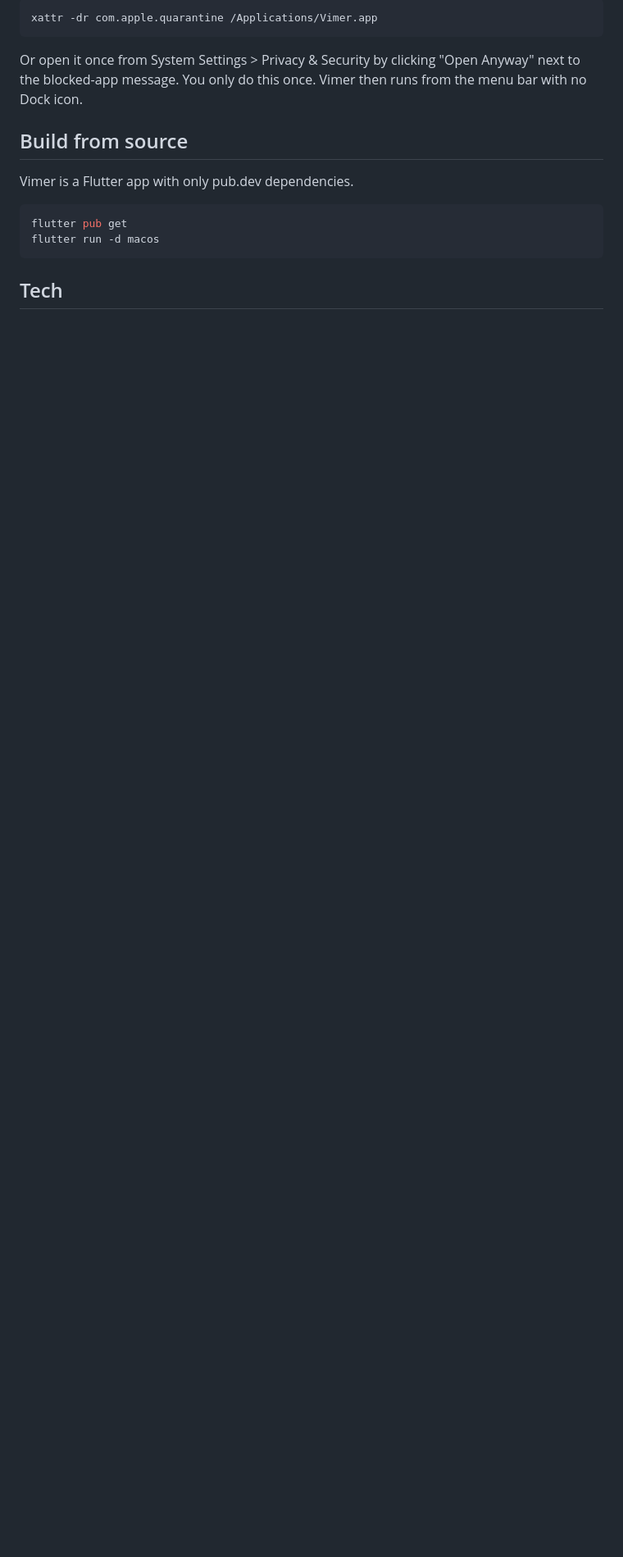
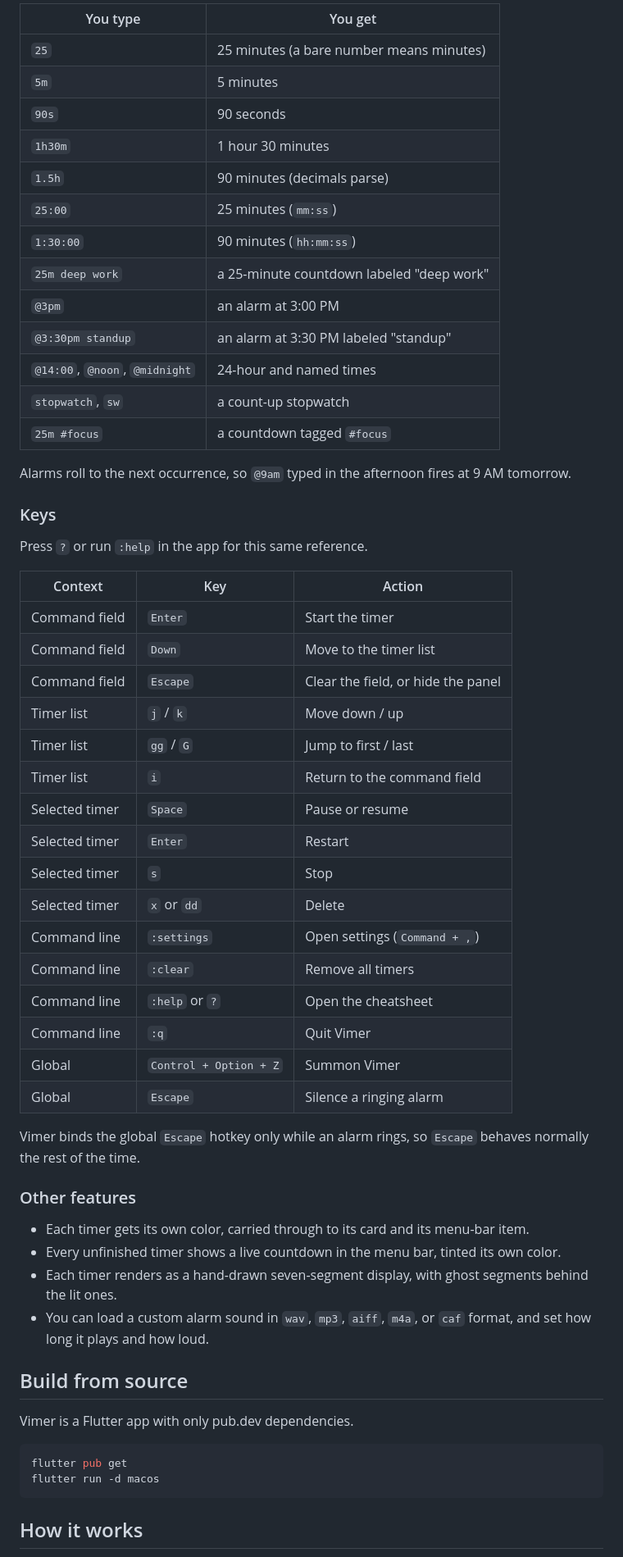
Before and after one commit to 0xharkirat/vimer, a Markdown page: README.md, the part around one of its changes. Shown at 82% size. Rendered like a GitHub page; blank space fills up the shorter version.

````diff
--- a/README.md
+++ b/README.md
@@ -137,11 +82,53 @@ Clear the quarantine flag from a terminal:
 
-```bash
-xattr -dr com.apple.quarantine /Applications/Vimer.app
-```
+| You type | You get |
+| --- | --- |
+| `25` | 25 minutes (a bare number means minutes) |
+| `5m` | 5 minutes |
+| `90s` | 90 seconds |
+| `1h30m` | 1 hour 30 minutes |
+| `1.5h` | 90 minutes (decimals parse) |
+| `25:00` | 25 minutes (`mm:ss`) |
+| `1:30:00` | 90 minutes (`hh:mm:ss`) |
+| `25m deep work` | a 25-minute countdown labeled "deep work" |
+| `@3pm` | an alarm at 3:00 PM |
+| `@3:30pm standup` | an alarm at 3:30 PM labeled "standup" |
+| `@14:00`, `@noon`, `@midnight` | 24-hour and named times |
+| `stopwatch`, `sw` | a count-up stopwatch |
+| `25m #focus` | a countdown tagged `#focus` |
 
-Or open it once from System Settings > Privacy & Security by clicking "Open Anyway" next to the blocked-app message.
-You only do this once.
-Vimer then runs from the menu bar with no Dock icon.
+Alarms roll to the next occurrence, so `@9am` typed in the afternoon fires at 9 AM tomorrow.
+
+### Keys
+
+Press `?` or run `:help` in the app for this same reference.
+
+| Context | Key | Action |
+| --- | --- | --- |
+| Command field | `Enter` | Start the timer |
+| Command field | `Down` | Move to the timer list |
+| Command field | `Escape` | Clear the field, or hide the panel |
+| Timer list | `j` / `k` | Move down / up |
+| Timer list | `gg` / `G` | Jump to first / last |
+| Timer list | `i` | Return to the command field |
+| Selected timer | `Space` | Pause or resume |
+| Selected timer | `Enter` | Restart |
+| Selected timer | `s` | Stop |
+| Selected timer | `x` or `dd` | Delete |
+| Command line | `:settings` | Open settings (`Command + ,`) |
+| Command line | `:clear` | Remove all timers |
+| Command line | `:help` or `?` | Open the cheatsheet |
+| Command line | `:q` | Quit Vimer |
+| Global | `Control + Option + Z` | Summon Vimer |
+| Global | `Escape` | Silence a ringing alarm |
+
+Vimer binds the global `Escape` hotkey only while an alarm rings, so `Escape` behaves normally the rest of the time.
+
+### Other features
+
+- Each timer gets its own color, carried through to its card and its menu-bar item.
+- Every unfinished timer shows a live countdown in the menu bar, tinted its own color.
+- Each timer renders as a hand-drawn seven-segment display, with ghost segments behind the lit ones.
+- You can load a custom alarm sound in `wav`, `mp3`, `aiff`, `m4a`, or `caf` format, and set how long it plays and how loud.
 
 ## Build from source
 
@@ -152,6 +139,6 @@ flutter pub get
 flutter run -d macos
 ```
 
-## Tech
+## How it works
 
 Flutter and Riverpod run the app.
````
Also changed, not shown: other parts of README.md (+63 -112 lines), docs/dynamic-island.md (deleted, +0 -230 lines).
